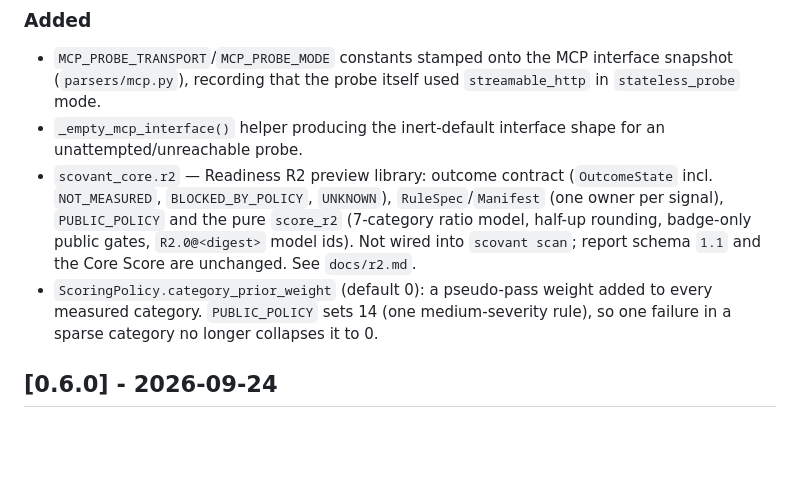
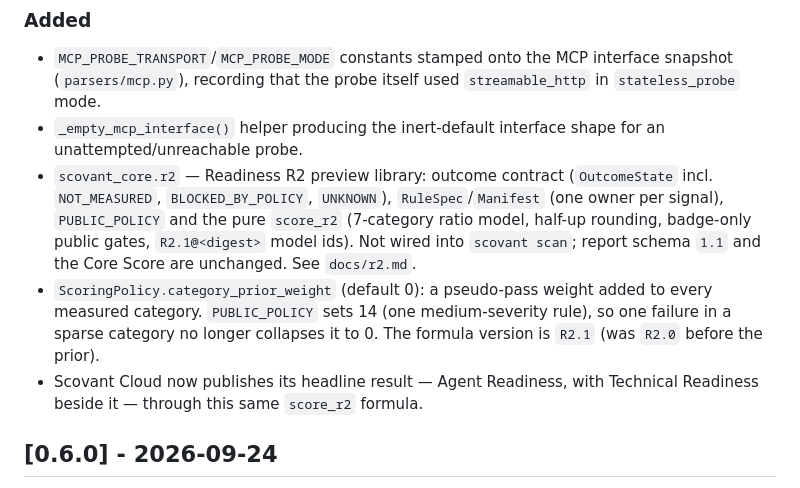
Before and after one commit to Scovant/scovant-core, a Markdown page: CHANGELOG.md, the part around the change. GitHub-like rendering; blank space fills up the shorter version.

Commit message:
Sync from scovant monorepo (master@8269449a3b)

```diff
--- a/CHANGELOG.md
+++ b/CHANGELOG.md
@@ -18,11 +18,14 @@ out explicitly because scores are only comparable within one ruleset version.
   (`OutcomeState` incl. `NOT_MEASURED`, `BLOCKED_BY_POLICY`, `UNKNOWN`),
   `RuleSpec`/`Manifest` (one owner per signal), `PUBLIC_POLICY` and the pure
   `score_r2` (7-category ratio model, half-up rounding, badge-only public
-  gates, `R2.0@<digest>` model ids). Not wired into `scovant scan`; report
+  gates, `R2.1@<digest>` model ids). Not wired into `scovant scan`; report
   schema `1.1` and the Core Score are unchanged. See `docs/r2.md`.
 - `ScoringPolicy.category_prior_weight` (default 0): a pseudo-pass weight added
   to every measured category. `PUBLIC_POLICY` sets 14 (one medium-severity
   rule), so one failure in a sparse category no longer collapses it to 0.
+  The formula version is `R2.1` (was `R2.0` before the prior).
+- Scovant Cloud now publishes its headline result — Agent Readiness, with
+  Technical Readiness beside it — through this same `score_r2` formula.
 
 ## [0.6.0] - 2026-09-24
 
```
Also changed, not shown: docs/r2.md (+8 -5 lines).
